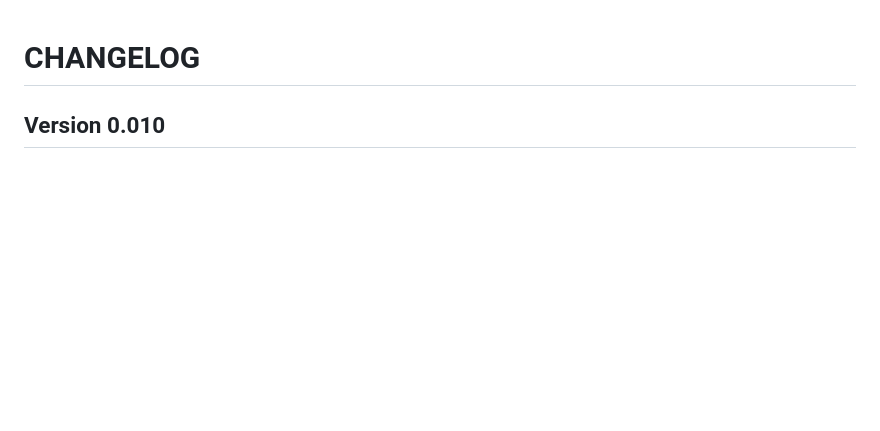
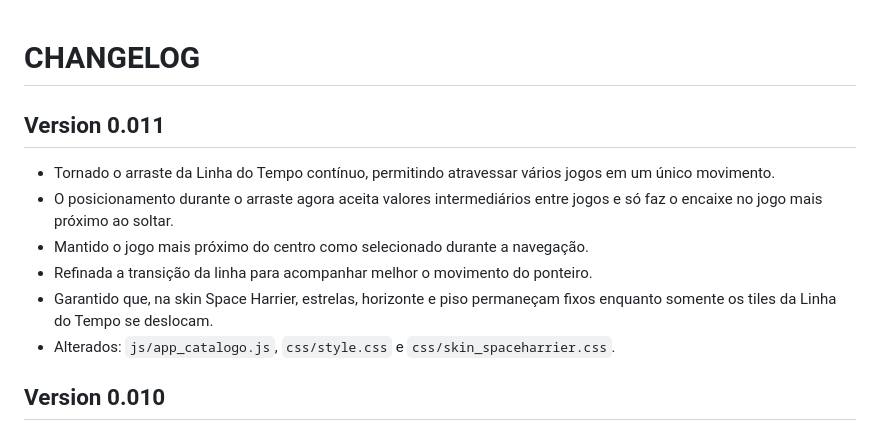
Before and after one commit to raphix-br/Catmasys, a Markdown page: CHANGELOG.md, the part around the change. Rendered like a GitHub page; blank space fills up the shorter version.

Commit message:
Version 0.011 — arraste contínuo da Linha do Tempo

```diff
--- a/CHANGELOG.md
+++ b/CHANGELOG.md
@@ -1,4 +1,12 @@
 # CHANGELOG
+
+## Version 0.011
+- Tornado o arraste da Linha do Tempo contínuo, permitindo atravessar vários jogos em um único movimento.
+- O posicionamento durante o arraste agora aceita valores intermediários entre jogos e só faz o encaixe no jogo mais próximo ao soltar.
+- Mantido o jogo mais próximo do centro como selecionado durante a navegação.
+- Refinada a transição da linha para acompanhar melhor o movimento do ponteiro.
+- Garantido que, na skin Space Harrier, estrelas, horizonte e piso permaneçam fixos enquanto somente os tiles da Linha do Tempo se deslocam.
+- Alterados: `js/app_catalogo.js`, `css/style.css` e `css/skin_spaceharrier.css`.
 
 ## Version 0.010
 - Corrigida a versão exibida no cabeçalho para ficar sincronizada com a versão oficial do projeto.
```
